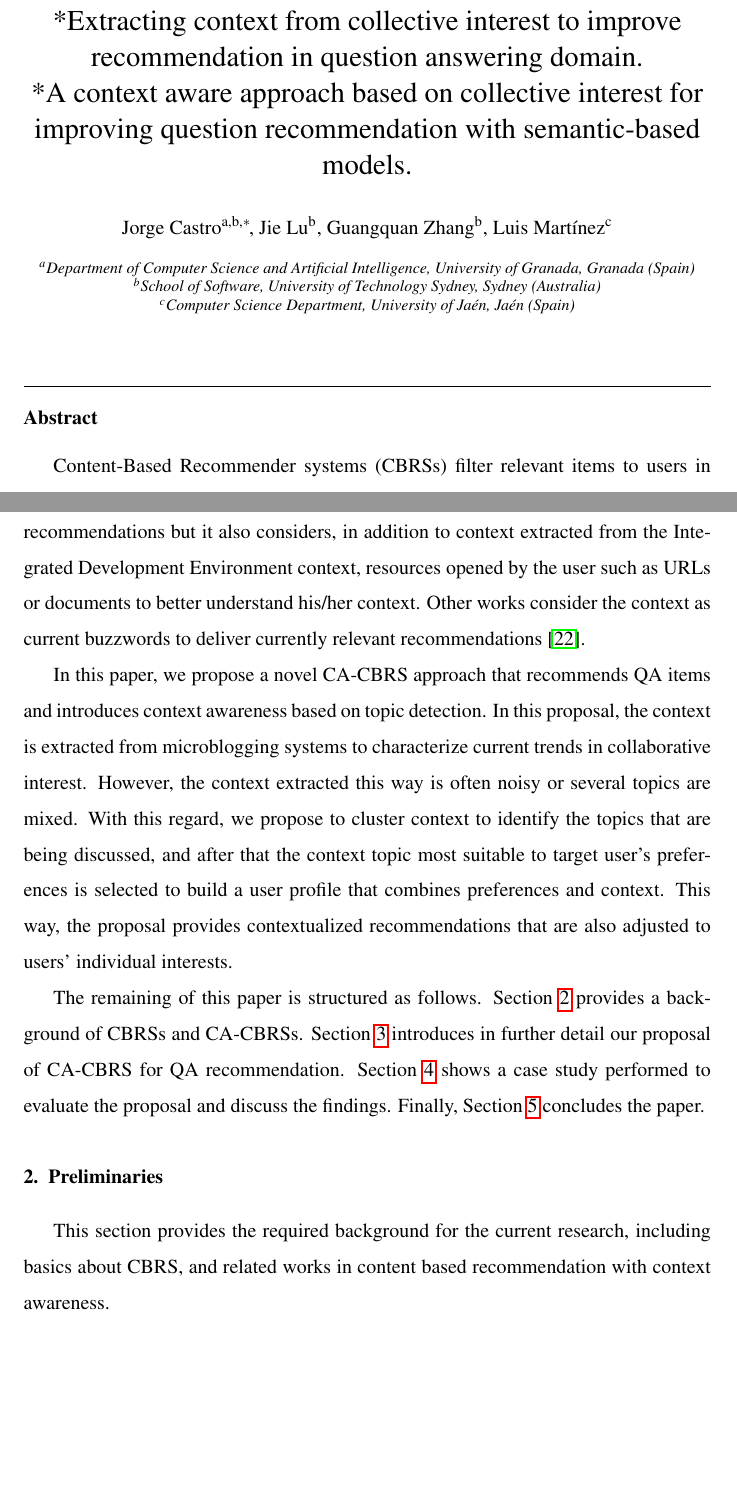
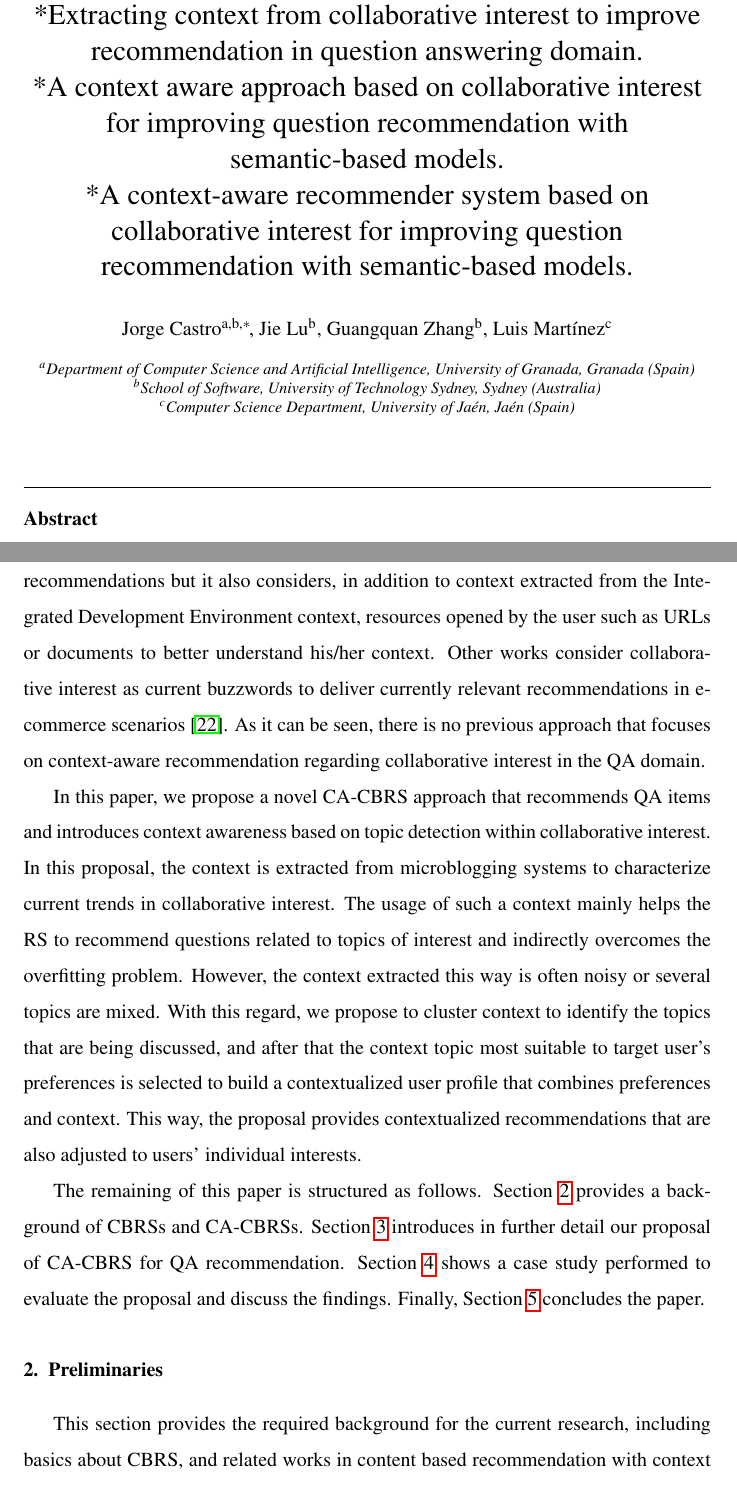
Before and after one commit to jcastro-inf/qa-context, a LaTeX paper (latex/qa-context.tex): two parts of pages 1 and 4 of 25, joined at a grey line, cut so that both start at the same text, the shorter picture padded with empty space. Compiled offline with pdfLaTeX.

Commit message:
Justificar contexto y hablar de que no hay otras propuestas en lo mismo con las que comparar

```diff
--- a/latex/qa-context.tex
+++ b/latex/qa-context.tex
@@ -60,12 +60,13 @@
 \begin{document}
 
 \title{*Context aware content based recommendation of question answering items with semantic model of question domain and topic detection of collaborative interest of users \\
-*A contextual modeling recommendation approach based on semantic model with topic discovery in collective interest.\\
+*A contextual modeling recommendation approach based on semantic model with topic discovery in collaborative interest.\\
 *Context aware content based recommendation with semantic model and fuzzy clustering.\\
 *Harnessing context based on collaborative interest for improving question recommendation with semantic model.\\
-*Collective interest topic detection for improving question recommendation with semantic model.\\
-*Extracting context from collective interest to improve recommendation in question answering domain.\\
-*A context aware approach based on collective interest for improving question recommendation with semantic-based models.}
+*collaborative interest topic detection for improving question recommendation with semantic model.\\
+*Extracting context from collaborative interest to improve recommendation in question answering domain.\\
+*A context aware approach based on collaborative interest for improving question recommendation with semantic-based models.\\
+*A context-aware recommender system based on collaborative interest for improving question recommendation with semantic-based models.}
 
 \begin{spacing}{1.5}
 
@@ -90,4 +91,3 @@
 
 \begin{abstract}
 
-Content-Based Recommender systems (CBRSs) filter relevant items to users in overloaded search spaces using information about their preferences. There are successful RSs for several domains including recommendation of news and question answering (QA), among others. The traditional recommendation scheme consists of analyzing the terms used in the item to generate an item profile and a user profile that is later used to recommend items that match the user profile. This basic scheme can be further improved considering that context influences user preferences. Some examples of contexts are the day of week, time, season of year or companion of the target user. An interesting source of context is the trend in current collective interest, where a feed of status updates can be analyzed to model the context. When the information is extracted in such a way, there are several key aspects in the context integration with the user profile, such as context cleaning, aggregation and weighting. This paper explores such aspects and proposes a recommender system that integrates context to improve QA recommendation with contextual information. A case study will evaluate the results on several datasets, showing that the context integration benefits recommendation.
@@ -115 +116,2 @@ In the QA domain recommendation scenario there are several proposals for recomme
 
+In this work we focus on recommending answered questions that are in the target user's area of interest, and that are also relevant regarding the topics that are being discussed by users in microblogging sites. Therefore, it is interesting to explore Context-Aware CBRSs (CA-CBRSs), which integrate contextual information to the content-based recommendation. De Pessemier et al. \cite{DePessemier2016} consider recommendations in mobile devices as very suitable to integrate context-awareness, and uses devices sensors and time of the day to deliver contextualized news recommendations. In QA recommendation, SeaHawk \cite{Ponzanelli2014} and Prompter \cite{Ponzanelli2014b} provide CA-CBRSs that support programmers to complete issues and bugs using query completion and recommends StackOverflow questions, where the context is the specific part of the source code in which the recommendations are requested. In this direction, Libra \cite{Ponzanelli2017} also integrates recommendations but it also considers, in addition to context extracted from the Integrated Development Environment context, resources opened by the user such as URLs or documents to better understand his/her context. Other works consider collaborative interest as current buzzwords to deliver currently relevant recommendations in e-commerce scenarios \cite{Parikh2009}. As it can be seen, there is no previous approach that focuses on context-aware recommendation regarding collaborative interest in the QA domain.
@@ -117,9 +118,5 @@ In the QA domain recommendation scenario there are several proposals for recomme
 
-%\cite{Lipczak2010} Learning in efficient tag recommendation. Tag recommendation system. It does not propose a new algorithm, but a way to update the model in order to incorporate new information to it without needing to build it from scratch. It does offline evaluation with DelicioUs dataset and Stack Overflow. Precision and recall are used as evaluation measures.
-
-In this work we focus on recommending answered questions that are in the target user's area of interest, and that are also relevant regarding the topics that are being discussed by users in microblogging sites. Therefore, it is interesting to explore Context-Aware CBRSs (CA-CBRSs), which integrate contextual information to the content-based recommendation. De Pessemier et al. \cite{DePessemier2016} consider recommendations in mobile devices as very suitable to integrate context-awareness, and uses devices sensors and time of the day to deliver contextualized news recommendations. In QA recommendation, SeaHawk \cite{Ponzanelli2014} and Prompter \cite{Ponzanelli2014b} provide CA-CBRSs that support programmers to complete issues and bugs using query completion and recommends StackOverflow questions, where the context is the specific part of the source code in which the recommendations are requested. In this direction, Libra \cite{Ponzanelli2017} also integrates recommendations but it also considers, in addition to context extracted from the Integrated Development Environment context, resources opened by the user such as URLs or documents to better understand his/her context. Other works consider the context as current buzzwords to deliver currently relevant recommendations \cite{Parikh2009}.
-
-In this paper, we propose a novel CA-CBRS approach that recommends QA items and introduces context awareness based on topic detection. In this proposal, the context is extracted from microblogging systems to characterize current trends in collaborative interest. However, the context extracted this way is often noisy or several topics are mixed. With this regard, we propose to cluster context to identify the topics that are being discussed, and after that the context topic most suitable to target user's preferences is selected to build a user profile that combines preferences and context. This way, the proposal provides contextualized recommendations that are also adjusted to users' individual interests.
+In this paper, we propose a novel CA-CBRS approach that recommends QA items and introduces context awareness based on topic detection within collaborative interest. In this proposal, the context is extracted from microblogging systems to characterize current trends in collaborative interest. The usage of such a context mainly helps the RS to recommend questions related to topics of interest and indirectly overcomes the overfitting problem. However, the context extracted this way is often noisy or several topics are mixed. With this regard, we propose to cluster context to identify the topics that are being discussed, and after that the context topic most suitable to target user's preferences is selected to build a contextualized user profile that combines preferences and context. This way, the proposal provides contextualized recommendations that are also adjusted to users' individual interests.
 
 The remaining of this paper is structured as follows. Section \ref{sec:preliminaries} provides a background of CBRSs and CA-CBRSs. Section \ref{sec:proposal} introduces in further detail our proposal of CA-CBRS for QA recommendation. Section \ref{sec:case-study} shows a case study performed to evaluate the proposal and discuss the findings. Finally, Section \ref{sec:conclusions} concludes the paper.
 
```
Also changed, not shown: latex/qa-context.tex (12 more changed lines).
